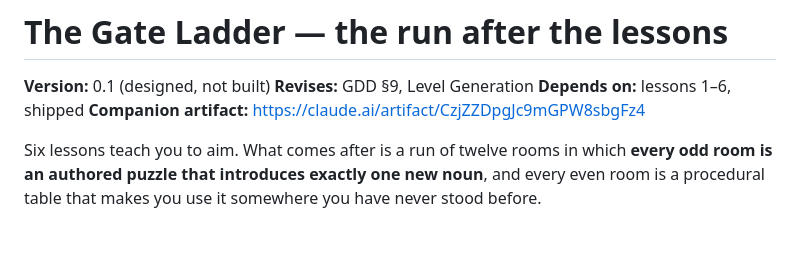
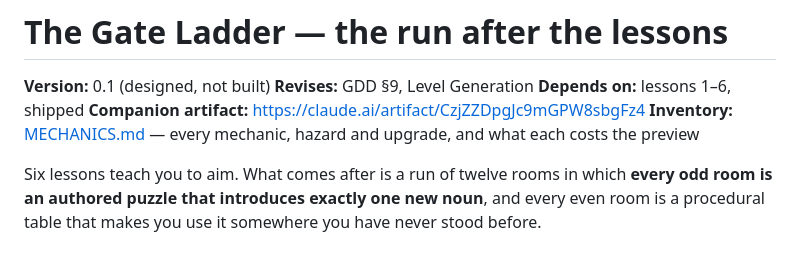
Before and after one commit to onlinestuff4me-sketch/billiard-roguelike, a Markdown page: docs/PROGRESSION.md, the part around the change. Drawn GitHub-style.

```diff
--- a/docs/PROGRESSION.md
+++ b/docs/PROGRESSION.md
@@ -4,6 +4,7 @@
 **Revises:** GDD §9, Level Generation
 **Depends on:** lessons 1–6, shipped
 **Companion artifact:** https://claude.ai/artifact/CzjZZDpgJc9mGPW8sbgFz4
+**Inventory:** [MECHANICS.md](MECHANICS.md) — every mechanic, hazard and upgrade, and what each costs the preview
 
 Six lessons teach you to aim. What comes after is a run of twelve rooms in which
 **every odd room is an authored puzzle that introduces exactly one new noun**, and
```
Also changed, not shown: docs/MECHANICS.md (added, +193 -0 lines).
